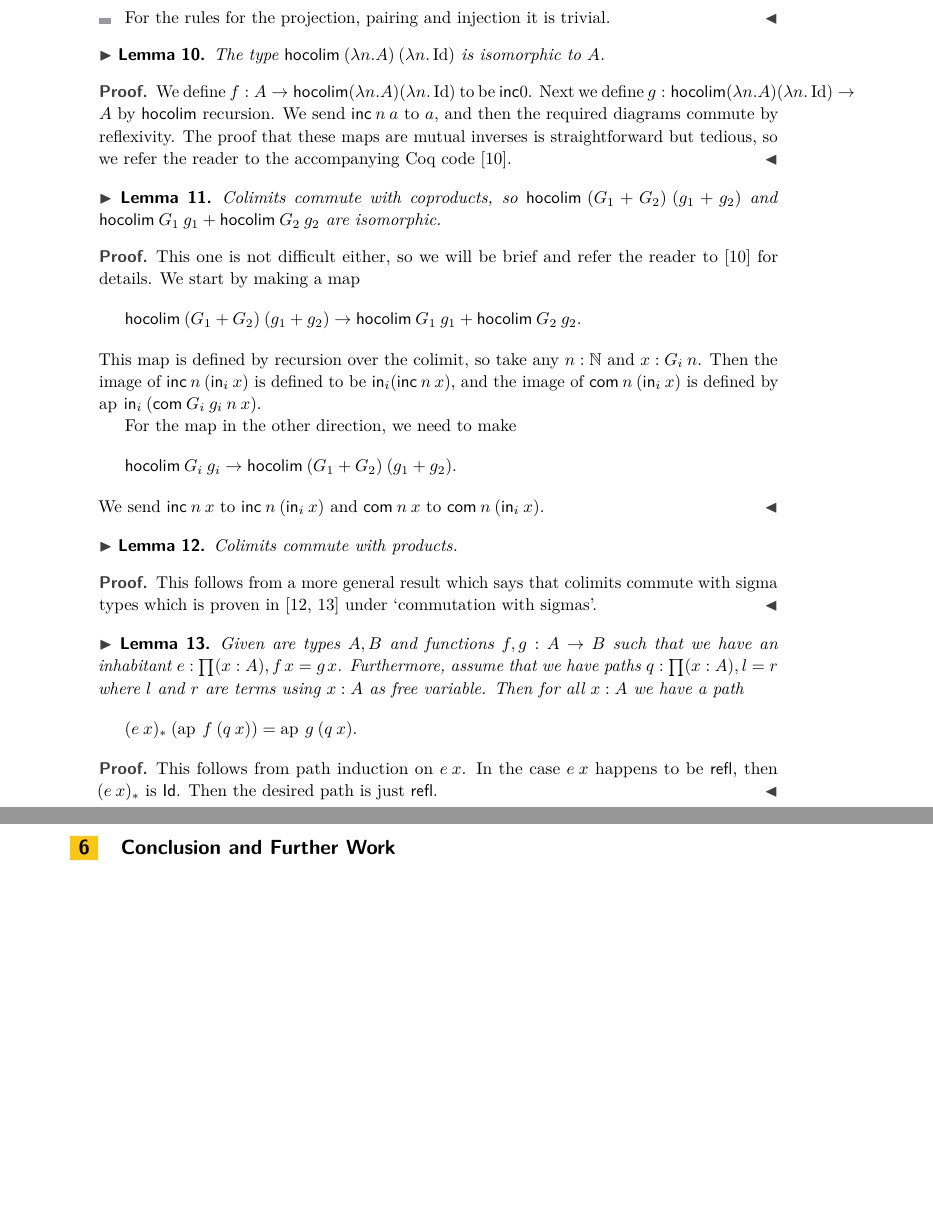
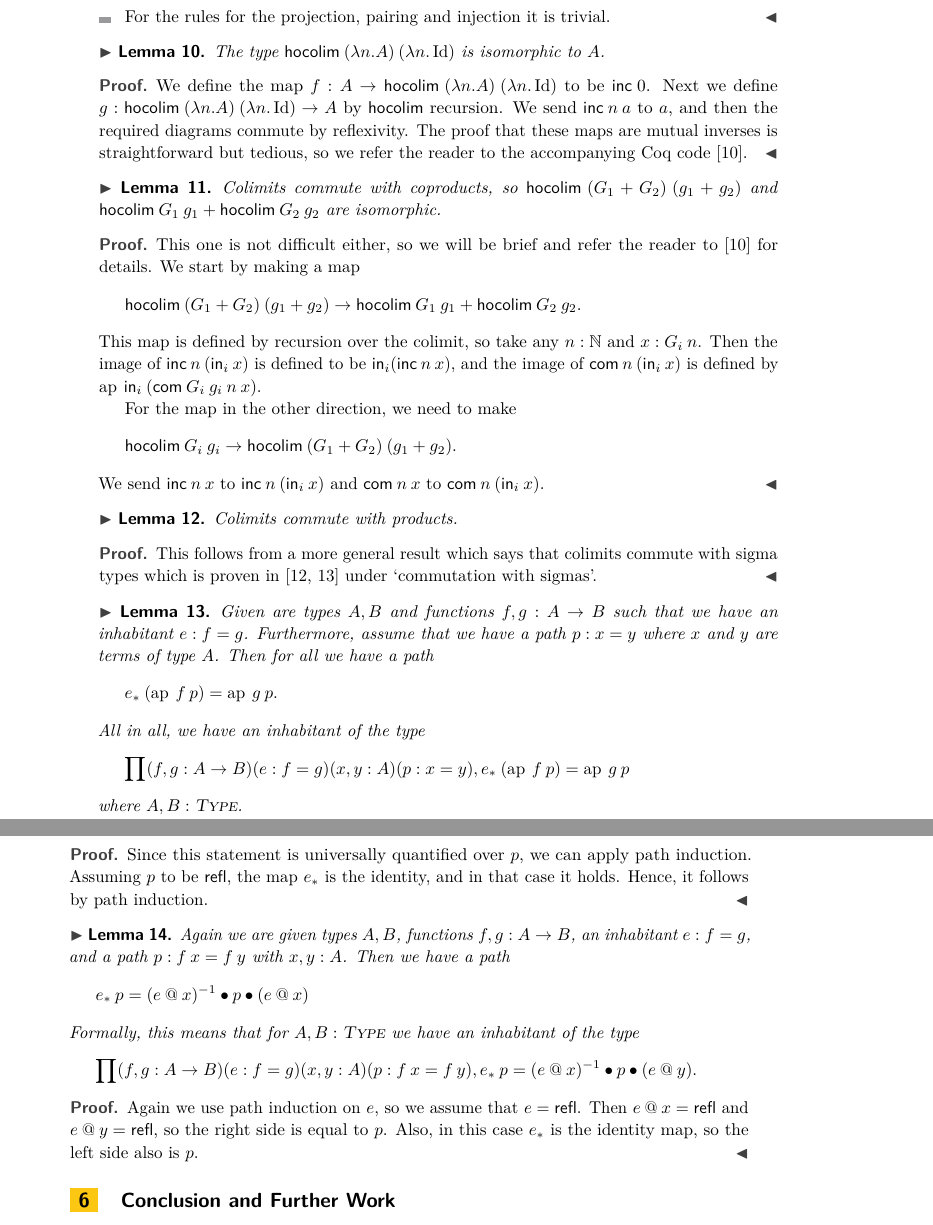
Before and after one commit to nmvdw/Three-HITs, a LaTeX paper (Paper/Paper.tex): two parts of pages 12 and 13 of 14 before the commit and two parts of pages 12 and 13 of 15 after it, joined at a grey line, cut so that both start at the same text, the shorter picture padded with empty space. Compiled offline with pdfLaTeX.

Commit message:
Fixed lemma 13.

```diff
--- a/Paper/Paper.tex
+++ b/Paper/Paper.tex
@@ -65,6 +65,7 @@
 \newcommand{\remove}[1]{}
 \newcommand{\inn}{\Boperator{in}}
 
+\newcommand{\fpath}[0]{\> @ \>}
 \newcommand{\conc}[0]{\bullet}
 \newcommand{\comp}[0]{\circ \,}
 
@@ -898,7 +899,8 @@ The type $\hocolim \> (\lambda n . A) \> (\lambda n . \operatorname{Id})$ is iso
 \end{lemma}
 
 \begin{proof}
-We define $f : A \rightarrow \hocolim \> (\lambda n . A) \> (\lambda n . \operatorname{Id})$ to be $\inc \> 0$.
+We define the map $f : A \rightarrow \hocolim \> (\lambda n . A) \> (\lambda n . \operatorname{Id})$
+to be $\inc \> 0$.
 Next we define $g : \hocolim \> (\lambda n . A) \> (\lambda n . \operatorname{Id}) \rightarrow A$ by $\hocolim$ recursion.
 We send $\inc \> n \> a$ to $a$, and then the required diagrams commute by reflexivity.
 The proof that these maps are mutual inverses is straightforward but tedious, so we refer the reader to the accompanying Coq code \cite{CoqImpl}.
@@ -937,18 +939,42 @@ This follows from a more general result which says that colimits commute with si
 
 \begin{lemma}
 \label{lem:pathext}
-Given are types $A, B$ and functions $f, g : A \rightarrow B$ such that we have an inhabitant $e : \prod (x : A), f \> x = g \> x$.
-Furthermore, assume that we have paths $q : \prod (x : A), l = r$ where $l$ and $r$ are terms using $x : A$ as free variable.
-Then for all $x : A$ we have a path
+Given are types $A, B$ and functions $f, g : A \rightarrow B$ such that we have an inhabitant $e : f = g$.
+Furthermore, assume that we have a path $p : x = y$ where $x$ and $y$ are terms of type $A$.
+Then for all we have a path
 \[
-(e \> x)_* \> (\ap \> f \> (q \> x)) = \ap \> g \> (q \> x).
+e_* \> (\ap \> f \> p) = \ap \> g \> p.
+\]
+All in all, we have an inhabitant of the type
+\[
+\prod (f, g : A \rightarrow B) (e : f = g) (x, y : A) (p : x = y), e_* \> (\ap \> f \> p) = \ap \> g \> p
+\]
+where $A, B : \Type$.
+\end{lemma}
+
+\begin{proof}
+Since this statement is universally quantified over $p$, we can apply path induction.
+Assuming $p$ to be $\refl$, the map $e_*$ is the identity, and in that case it holds.
+Hence, it follows by path induction.
+\end{proof}
+
+\begin{lemma}
+\label{lem:funTrans}
+Again we are given types $A, B$, functions $f, g : A \rightarrow B$, an inhabitant $e : f = g$, and a path $p : f \> x = f \> y$ with $x, y : A$.
+Then we have a path
+\[
+e_* \> p = (e \fpath x)^{-1} \conc p \conc (e \fpath x)
+\]
+Formally, this means that for $A, B : \Type$ we have an inhabitant of the type
+\[
+\prod (f, g : A \rightarrow B) (e : f = g) (x, y : A) (p : f \> x = f \> y), e_* \> p = (e \fpath x)^{-1} \conc p \conc (e \fpath y).
 \]
 \end{lemma}
 
 \begin{proof}
-This follows from path induction on $e \> x$.
-In the case $e \> x$ happens to be $\refl$, then $(e \> x)_*$ is $\idmap$.
-Then the desired path is just $\refl$.
+Again we use path induction on $e$, so we assume that $e = \refl$.
+Then $e \fpath x = \refl$ and $e \fpath y = \refl$, so the right side is equal to $p$.
+Also, in this case $e_*$ is the identity map, so the left side also is $p$.
 \end{proof}
 
 \section{Conclusion and Further Work}
```
Also changed, not shown: 2 other files.
